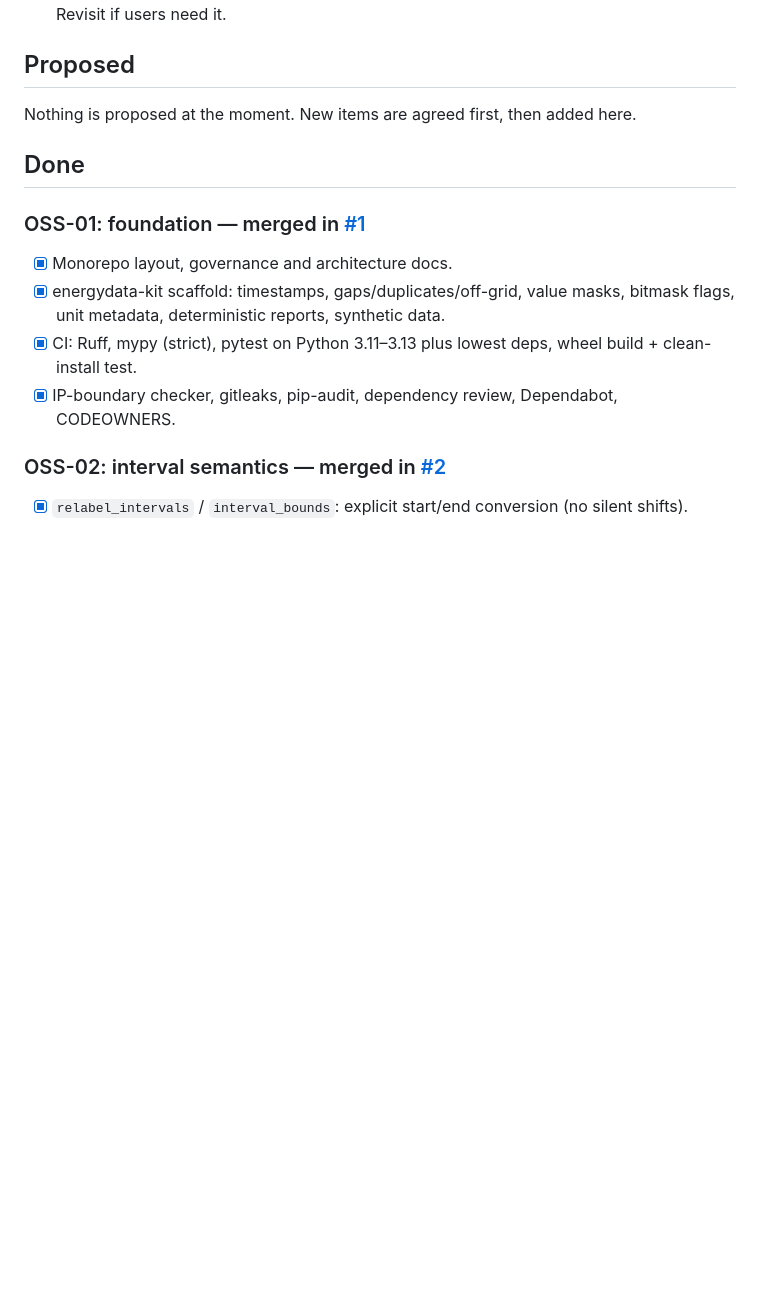
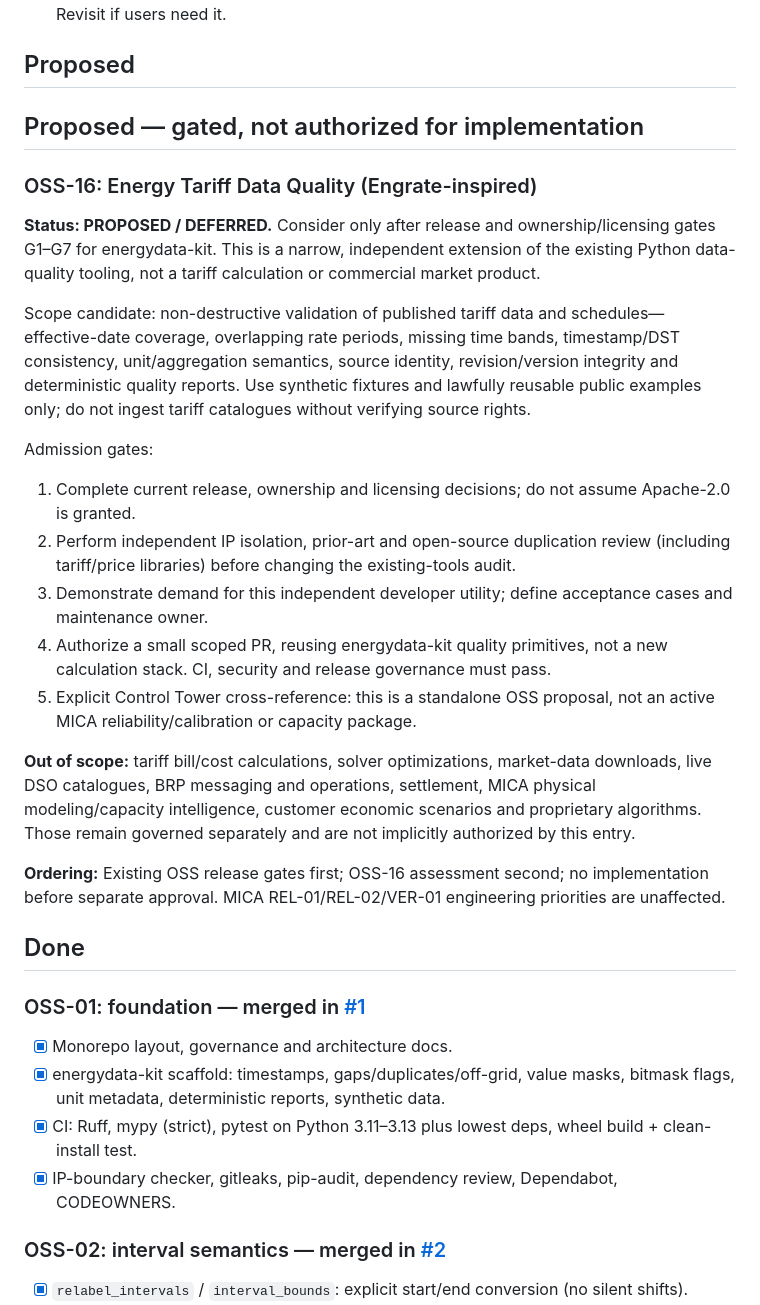
Before and after one commit to PederFalkman/opensource, a Markdown page: docs/architecture/ROADMAP.md, the part around the change. GitHub-like rendering; blank space fills up the shorter version.

Commit message:
docs: park gated OSS-16 tariff data quality after release gates

```diff
--- a/docs/architecture/ROADMAP.md
+++ b/docs/architecture/ROADMAP.md
@@ -22,7 +22,25 @@ Merged items stay listed here as a record of what was agreed.
 
 ## Proposed
 
-Nothing is proposed at the moment. New items are agreed first, then added here.
+## Proposed — gated, not authorized for implementation
+
+### OSS-16: Energy Tariff Data Quality (Engrate-inspired)
+
+**Status: PROPOSED / DEFERRED.** Consider only after release and ownership/licensing gates G1–G7 for energydata-kit. This is a narrow, independent extension of the existing Python data-quality tooling, not a tariff calculation or commercial market product.
+
+Scope candidate: non-destructive validation of published tariff data and schedules—effective-date coverage, overlapping rate periods, missing time bands, timestamp/DST consistency, unit/aggregation semantics, source identity, revision/version integrity and deterministic quality reports. Use synthetic fixtures and lawfully reusable public examples only; do not ingest tariff catalogues without verifying source rights.
+
+Admission gates:
+1. Complete current release, ownership and licensing decisions; do not assume Apache-2.0 is granted.
+2. Perform independent IP isolation, prior-art and open-source duplication review (including tariff/price libraries) before changing the existing-tools audit.
+3. Demonstrate demand for this independent developer utility; define acceptance cases and maintenance owner.
+4. Authorize a small scoped PR, reusing energydata-kit quality primitives, not a new calculation stack. CI, security and release governance must pass.
+5. Explicit Control Tower cross-reference: this is a standalone OSS proposal, not an active MICA reliability/calibration or capacity package.
+
+**Out of scope:** tariff bill/cost calculations, solver optimizations, market-data downloads, live DSO catalogues, BRP messaging and operations, settlement, MICA physical modeling/capacity intelligence, customer economic scenarios and proprietary algorithms. Those remain governed separately and are not implicitly authorized by this entry.
+
+**Ordering:** Existing OSS release gates first; OSS-16 assessment second; no implementation before separate approval. MICA REL-01/REL-02/VER-01 engineering priorities are unaffected.
+
 
 ## Done
 
```
